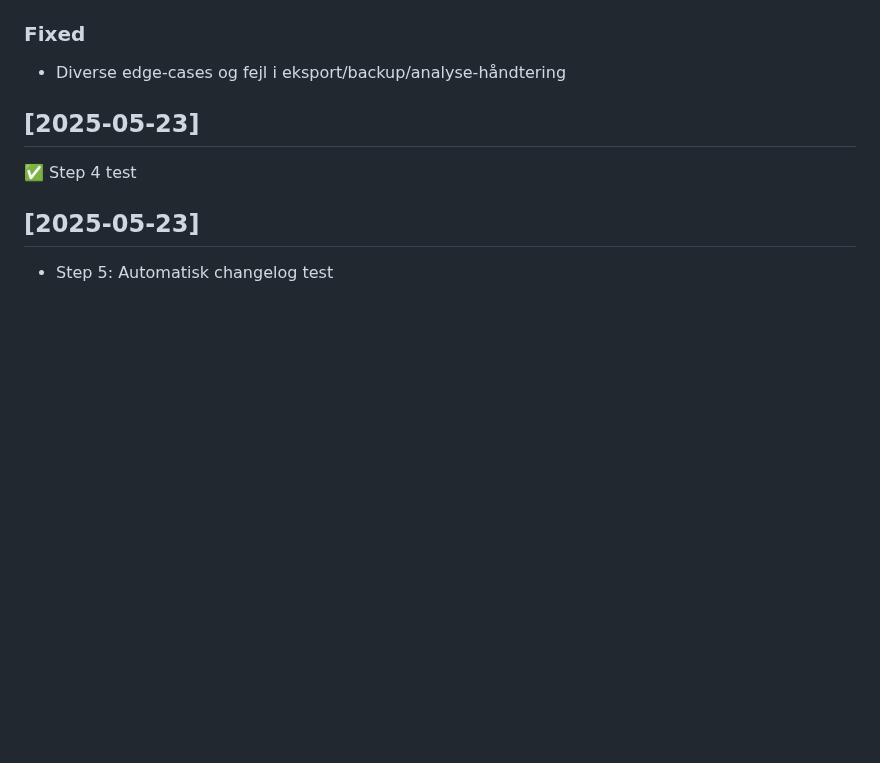
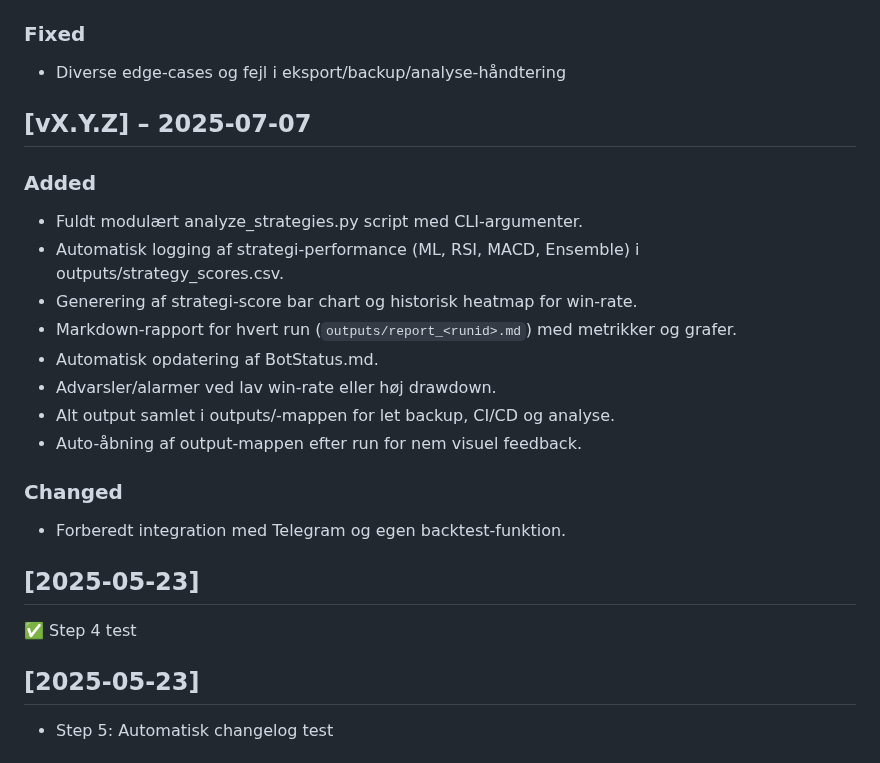
Before and after one commit to RhinoTh3Dhino/ai_trading_core, a Markdown page: CHANGELOG.md, the part around the change. Drawn GitHub-style; blank space fills up the shorter version.

Commit message:
Step 1: Udvidet strategi-score & analyse – modulær analysepipeline, auto-rapport, graf, heatmap og markdown-log

```diff
--- a/CHANGELOG.md
+++ b/CHANGELOG.md
@@ -66,6 +66,21 @@
 
 ### Fixed
 - Diverse edge-cases og fejl i eksport/backup/analyse-håndtering
+
+## [vX.Y.Z] – 2025-07-07
+
+### Added
+- Fuldt modulært analyze_strategies.py script med CLI-argumenter.
+- Automatisk logging af strategi-performance (ML, RSI, MACD, Ensemble) i outputs/strategy_scores.csv.
+- Generering af strategi-score bar chart og historisk heatmap for win-rate.
+- Markdown-rapport for hvert run (`outputs/report_<runid>.md`) med metrikker og grafer.
+- Automatisk opdatering af BotStatus.md.
+- Advarsler/alarmer ved lav win-rate eller høj drawdown.
+- Alt output samlet i outputs/-mappen for let backup, CI/CD og analyse.
+- Auto-åbning af output-mappen efter run for nem visuel feedback.
+
+### Changed
+- Forberedt integration med Telegram og egen backtest-funktion.
 
 
 
```
Also changed, not shown: BotStatus.md (+7 -0 lines), strategy_scores_2025-07-07_1531.png (added).
